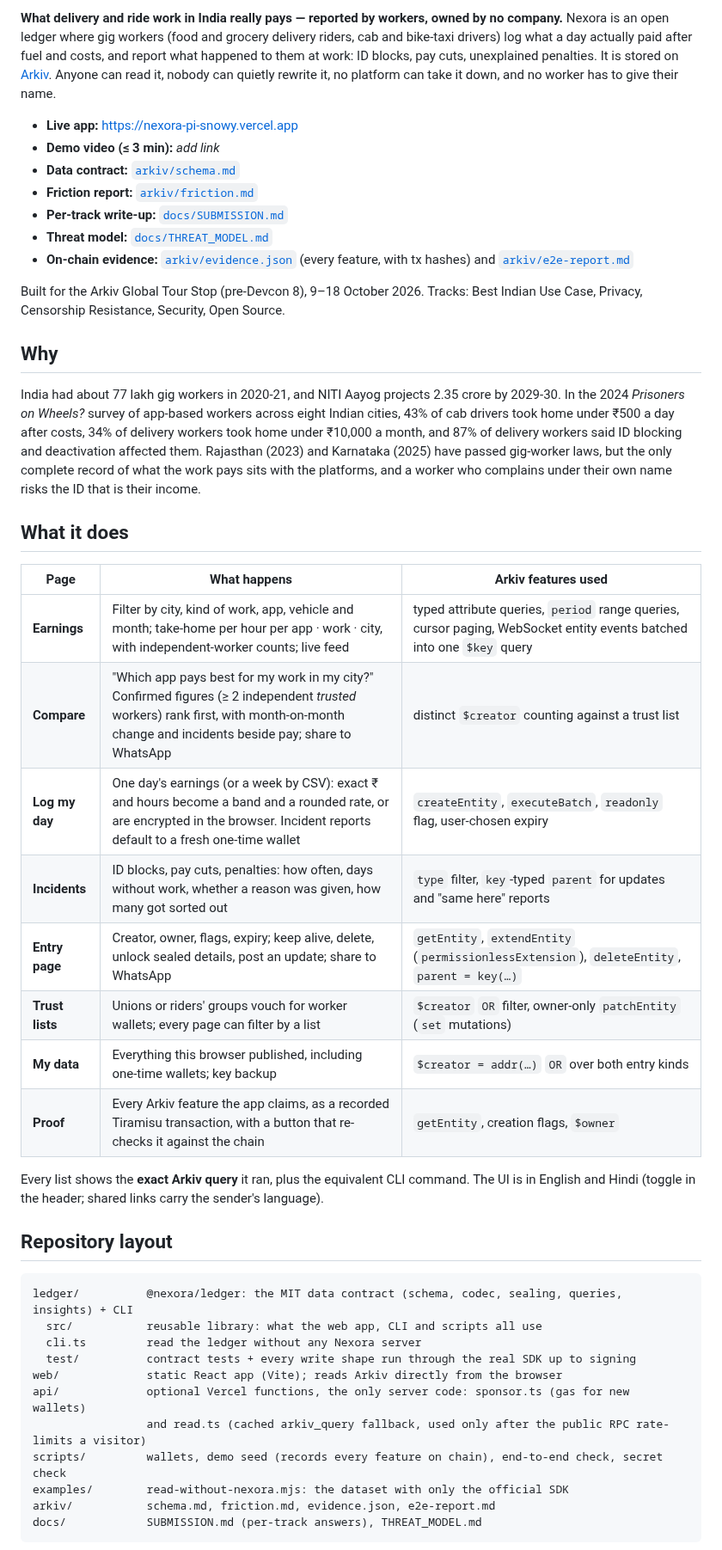
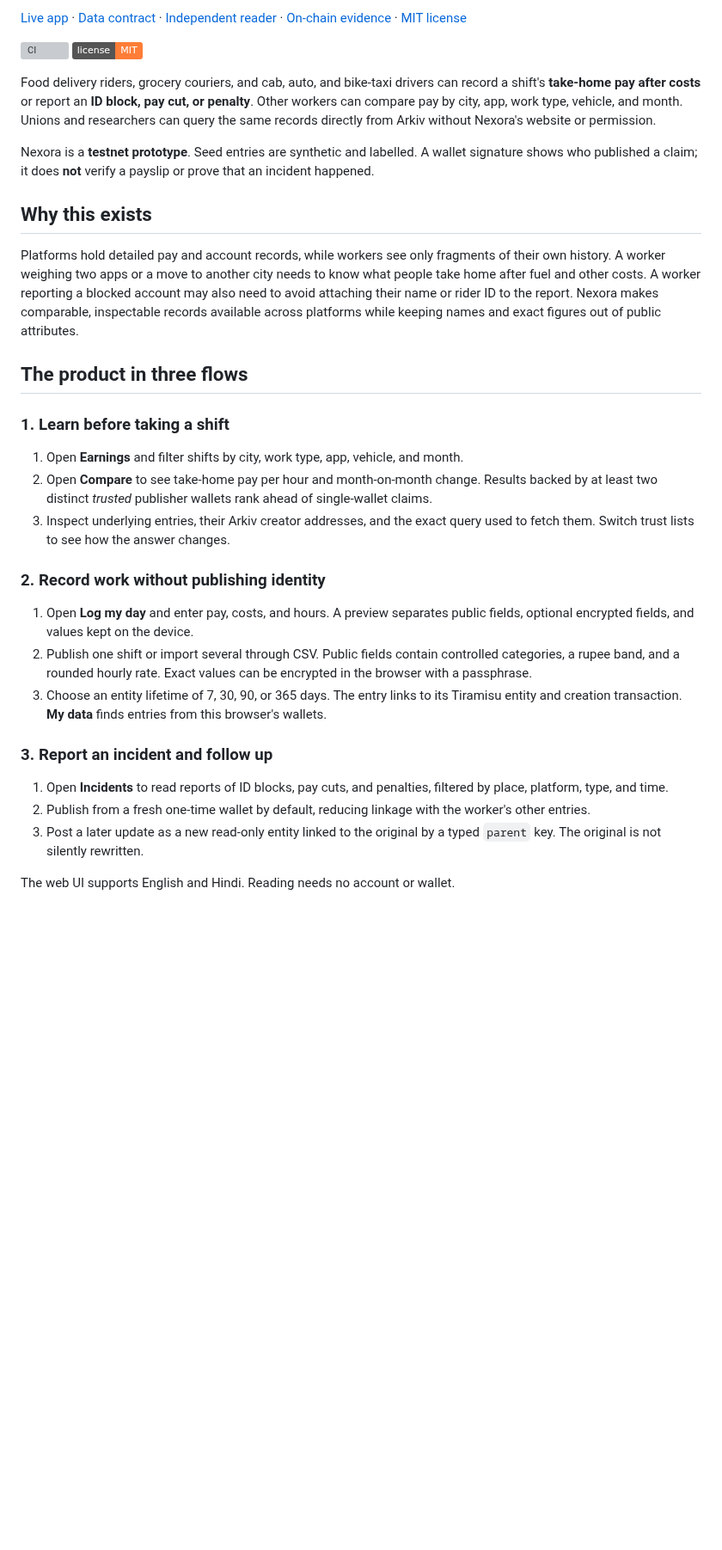
Before and after one commit to GuTS805/Nexora, a Markdown page: README.md, the part around one of its changes. Shown at 86% size. Drawn GitHub-style; badges without logos; blank space fills up the shorter version; grey boxes are pictures that could not be loaded.

````diff
--- a/README.md
+++ b/README.md
@@ -11,46 +11,35 @@
 
-**What delivery and ride work in India really pays — reported by workers, owned by no company.** Nexora is an open ledger where gig workers (food and grocery delivery riders, cab and bike-taxi drivers) log what a day actually paid after fuel and costs, and report what happened to them at work: ID blocks, pay cuts, unexplained penalties. It is stored on [Arkiv](https://arkiv.network). Anyone can read it, nobody can quietly rewrite it, no platform can take it down, and no worker has to give their name.
+[Live app](https://nexora-pi-snowy.vercel.app) · [Data contract](arkiv/schema.md) · [Independent reader](examples/read-without-nexora.mjs) · [On-chain evidence](arkiv/evidence.json) · [MIT license](LICENSE)
 
-- **Live app:** https://nexora-pi-snowy.vercel.app
-- **Demo video (≤ 3 min):** _add link_
-- **Data contract:** [`arkiv/schema.md`](arkiv/schema.md)
-- **Friction report:** [`arkiv/friction.md`](arkiv/friction.md)
-- **Per-track write-up:** [`docs/SUBMISSION.md`](docs/SUBMISSION.md)
-- **Threat model:** [`docs/THREAT_MODEL.md`](docs/THREAT_MODEL.md)
-- **On-chain evidence:** [`arkiv/evidence.json`](arkiv/evidence.json) (every feature, with tx hashes) and [`arkiv/e2e-report.md`](arkiv/e2e-report.md)
+[![CI](https://github.com/GuTS805/Nexora/actions/workflows/ci.yml/badge.svg)](https://github.com/GuTS805/Nexora/actions/workflows/ci.yml) [![MIT](https://img.shields.io/badge/license-MIT-orange.svg)](LICENSE)
 
-Built for the Arkiv Global Tour Stop (pre-Devcon 8), 9–18 October 2026. Tracks: Best Indian Use Case, Privacy, Censorship Resistance, Security, Open Source.
+Food delivery riders, grocery couriers, and cab, auto, and bike-taxi drivers can record a shift's **take-home pay after costs** or report an **ID block, pay cut, or penalty**. Other workers can compare pay by city, app, work type, vehicle, and month. Unions and researchers can query the same records directly from Arkiv without Nexora's website or permission.
 
-## Why
+Nexora is a **testnet prototype**. Seed entries are synthetic and labelled. A wallet signature shows who published a claim; it does **not** verify a payslip or prove that an incident happened.
 
-India had about 77 lakh gig workers in 2020-21, and NITI Aayog projects 2.35 crore by 2029-30. In the 2024 *Prisoners on Wheels?* survey of app-based workers across eight Indian cities, 43% of cab drivers took home under ₹500 a day after costs, 34% of delivery workers took home under ₹10,000 a month, and 87% of delivery workers said ID blocking and deactivation affected them. Rajasthan (2023) and Karnataka (2025) have passed gig-worker laws, but the only complete record of what the work pays sits with the platforms, and a worker who complains under their own name risks the ID that is their income.
+## Why this exists
 
-## What it does
+Platforms hold detailed pay and account records, while workers see only fragments of their own history. A worker weighing two apps or a move to another city needs to know what people take home after fuel and other costs. A worker reporting a blocked account may also need to avoid attaching their name or rider ID to the report. Nexora makes comparable, inspectable records available across platforms while keeping names and exact figures out of public attributes.
 
-| Page | What happens | Arkiv features used |
-| --- | --- | --- |
-| **Earnings** | Filter by city, kind of work, app, vehicle and month; take-home per hour per app · work · city, with independent-worker counts; live feed | typed attribute queries, `period` range queries, cursor paging, WebSocket entity events batched into one `$key` query |
-| **Compare** | "Which app pays best for my work in my city?" Confirmed figures (≥ 2 independent *trusted* workers) rank first, with month-on-month change and incidents beside pay; share to WhatsApp | distinct `$creator` counting against a trust list |
-| **Log my day** | One day's earnings (or a week by CSV): exact ₹ and hours become a band and a rounded rate, or are encrypted in the browser. Incident reports default to a fresh one-time wallet | `createEntity`, `executeBatch`, `readonly` flag, user-chosen expiry |
-| **Incidents** | ID blocks, pay cuts, penalties: how often, days without work, whether a reason was given, how many got sorted out | `type` filter, `key`-typed `parent` for updates and "same here" reports |
-| **Entry page** | Creator, owner, flags, expiry; keep alive, delete, unlock sealed details, post an update; share to WhatsApp | `getEntity`, `extendEntity` (`permissionlessExtension`), `deleteEntity`, `parent = key(…)` |
-| **Trust lists** | Unions or riders' groups vouch for worker wallets; every page can filter by a list | `$creator` `OR` filter, owner-only `patchEntity` (`set` mutations) |
-| **My data** | Everything this browser published, including one-time wallets; key backup | `$creator = addr(…)` `OR` over both entry kinds |
-| **Proof** | Every Arkiv feature the app claims, as a recorded Tiramisu transaction, with a button that re-checks it against the chain | `getEntity`, creation flags, `$owner` |
+## The product in three flows
 
-Every list shows the **exact Arkiv query** it ran, plus the equivalent CLI command. The UI is in English and Hindi (toggle in the header; shared links carry the sender's language).
+### 1. Learn before taking a shift
 
-## Repository layout
+1. Open **Earnings** and filter shifts by city, work type, app, vehicle, and month.
+2. Open **Compare** to see take-home pay per hour and month-on-month change. Results backed by at least two distinct *trusted* publisher wallets rank ahead of single-wallet claims.
+3. Inspect underlying entries, their Arkiv creator addresses, and the exact query used to fetch them. Switch trust lists to see how the answer changes.
 
-```
-ledger/          @nexora/ledger: the MIT data contract (schema, codec, sealing, queries, insights) + CLI
-  src/           reusable library: what the web app, CLI and scripts all use
-  cli.ts         read the ledger without any Nexora server
-  test/          contract tests + every write shape run through the real SDK up to signing
-web/             static React app (Vite); reads Arkiv directly from the browser
-api/             optional Vercel functions, the only server code: sponsor.ts (gas for new wallets)
-                 and read.ts (cached arkiv_query fallback, used only after the public RPC rate-limits a visitor)
-scripts/         wallets, demo seed (records every feature on chain), end-to-end check, secret check
-examples/        read-without-nexora.mjs: the dataset with only the official SDK
-arkiv/           schema.md, friction.md, evidence.json, e2e-report.md
-docs/            SUBMISSION.md (per-track answers), THREAT_MODEL.md
+### 2. Record work without publishing identity
+
+1. Open **Log my day** and enter pay, costs, and hours. A preview separates public fields, optional encrypted fields, and values kept on the device.
+2. Publish one shift or import several through CSV. Public fields contain controlled categories, a rupee band, and a rounded hourly rate. Exact values can be encrypted in the browser with a passphrase.
+3. Choose an entity lifetime of 7, 30, 90, or 365 days. The entry links to its Tiramisu entity and creation transaction. **My data** finds entries from this browser's wallets.
+
+### 3. Report an incident and follow up
+
+1. Open **Incidents** to read reports of ID blocks, pay cuts, and penalties, filtered by place, platform, type, and time.
+2. Publish from a fresh one-time wallet by default, reducing linkage with the worker's other entries.
+3. Post a later update as a new read-only entity linked to the original by a typed `parent` key. The original is not silently rewritten.
+
+The web UI supports English and Hindi. Reading needs no account or wallet.
+
````
Also changed, not shown: other parts of README.md (+79 -64 lines), docs/assets/compare.png (added), docs/assets/earnings.png (added), docs/assets/incidents.png (added), docs/assets/log.png (added).
